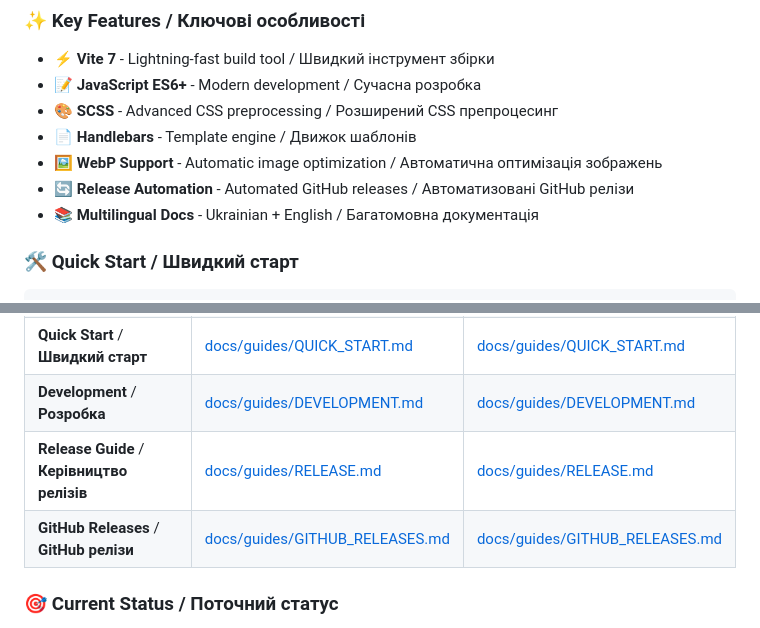
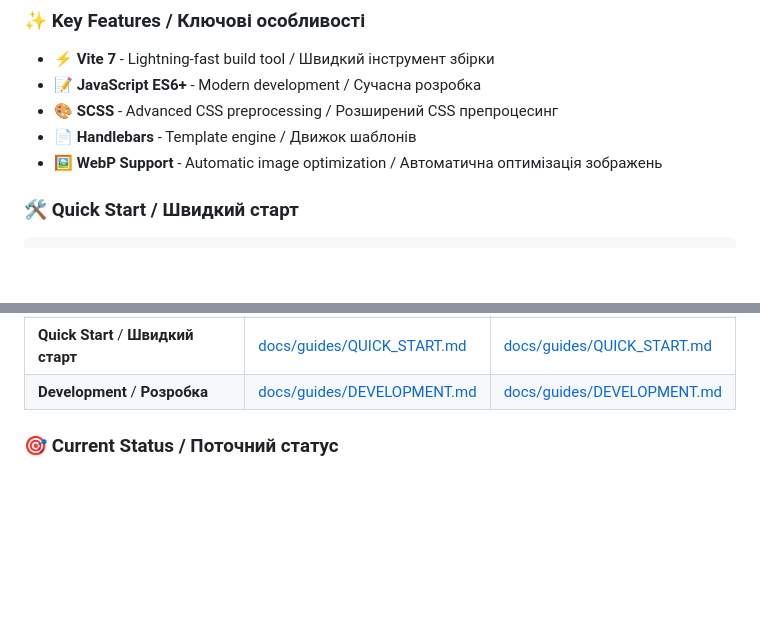
Before and after one commit to Boskolife/vite-landing-template, a Markdown page: readme.md, 2 parts joined by grey strips. Rendered like a GitHub page; blank space fills up the shorter version.

Commit message:
chore: update readme.md

```diff
--- a/readme.md
+++ b/readme.md
@@ -45,8 +45,6 @@ A modern, fast, and efficient landing page builder built with Vite, JavaScript,
 - 🎨 **SCSS** - Advanced CSS preprocessing / Розширений CSS препроцесинг
 - 📄 **Handlebars** - Template engine / Движок шаблонів
 - 🖼️ **WebP Support** - Automatic image optimization / Автоматична оптимізація зображень
-- 🔄 **Release Automation** - Automated GitHub releases / Автоматизовані GitHub релізи
-- 📚 **Multilingual Docs** - Ukrainian + English / Багатомовна документація
 
 ### 🛠️ Quick Start / Швидкий старт
 
@@ -72,8 +70,6 @@ npm run preview          # Preview build / Попередній перегляд
 | **Usage Guide** / **Керівництво використання** | [docs/USAGE_GUIDE.md](docs/USAGE_GUIDE.md)                       | [docs/USAGE_GUIDE.md](docs/USAGE_GUIDE.md)                       |
 | **Quick Start** / **Швидкий старт**            | [docs/guides/QUICK_START.md](docs/guides/QUICK_START.md)         | [docs/guides/QUICK_START.md](docs/guides/QUICK_START.md)         |
 | **Development** / **Розробка**                 | [docs/guides/DEVELOPMENT.md](docs/guides/DEVELOPMENT.md)         | [docs/guides/DEVELOPMENT.md](docs/guides/DEVELOPMENT.md)         |
-| **Release Guide** / **Керівництво релізів**    | [docs/guides/RELEASE.md](docs/guides/RELEASE.md)                 | [docs/guides/RELEASE.md](docs/guides/RELEASE.md)                 |
-| **GitHub Releases** / **GitHub релізи**        | [docs/guides/GITHUB_RELEASES.md](docs/guides/GITHUB_RELEASES.md) | [docs/guides/GITHUB_RELEASES.md](docs/guides/GITHUB_RELEASES.md) |
 
 ### 🎯 Current Status / Поточний статус
 
```
